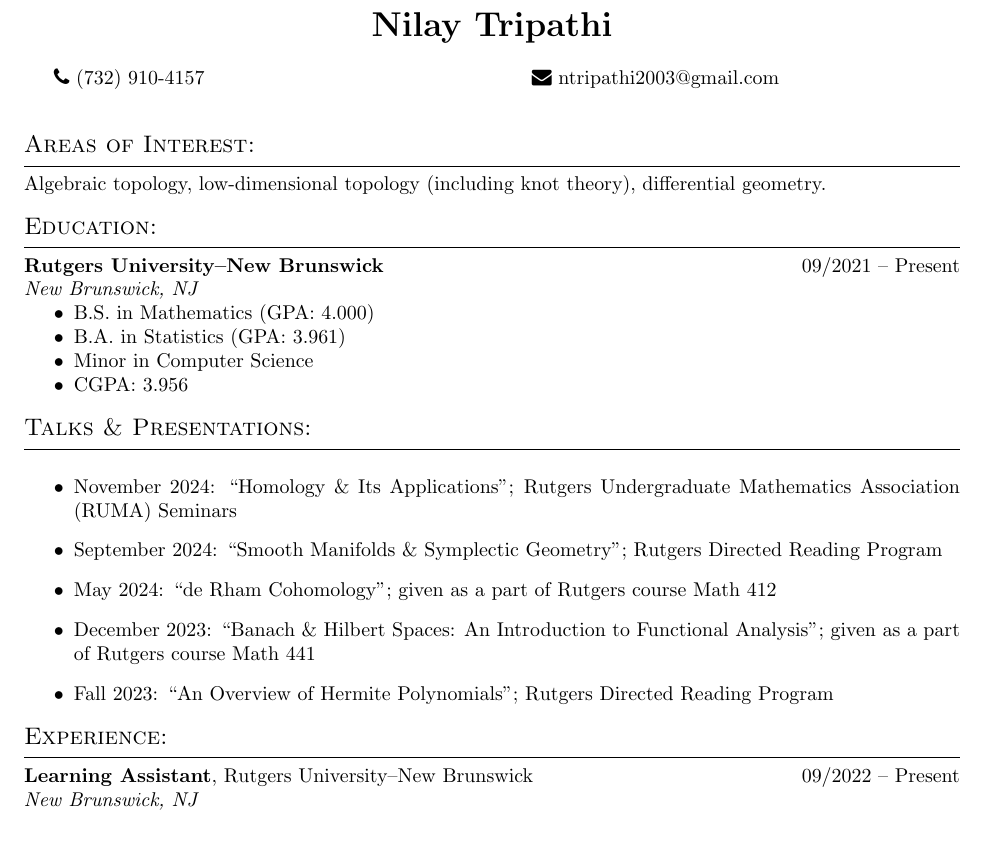
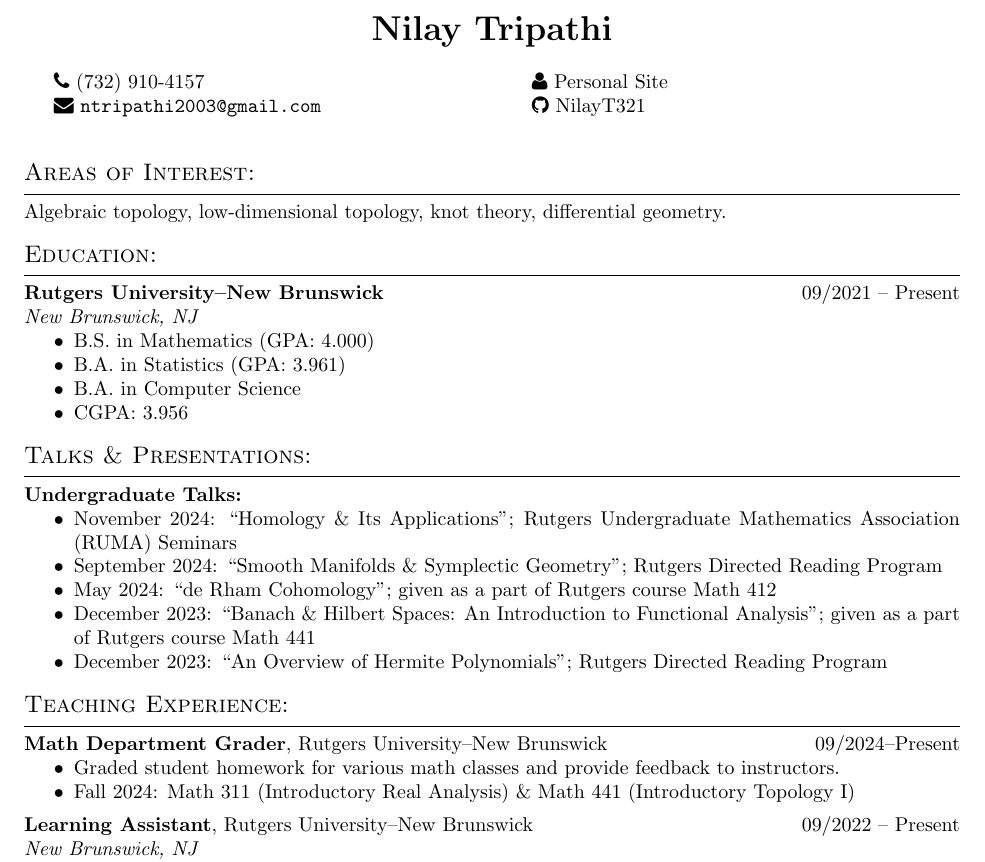
Before and after one commit to NilayT321/cv, a LaTeX CV (cv.tex, which reads resume-format.sty): part of page 1 of 2, cut so that both start at the same text, the shorter picture padded with empty space. Compiled offline with pdfLaTeX.

Commit message:
Update CV

```diff
--- a/cv.tex
+++ b/cv.tex
@@ -10,12 +10,14 @@
 		\begin{multicols}{2}
 				\phone{(732) 910-4157} \par
 				\email{ntripathi2003@gmail.com} \par
+				\website{https://nilayt321.github.io/personal-site/} \par
+				\github{https://github.com/NilayT321}{NilayT321}
 		\end{multicols}
 
 		\vspace{1.0em}
 
 		\ressect{Areas of Interest}
-		\noindent Algebraic topology, low-dimensional topology (including knot theory), differential geometry.
+		\noindent Algebraic topology, low-dimensional topology, knot theory, differential geometry.
 
 		\vspace{1.0em}
 
@@ -25,21 +27,29 @@
 		\begin{itemize}[noitemsep, nolistsep]
 				\item B.S. in Mathematics (GPA: 4.000)
 				\item B.A. in Statistics (GPA: 3.961)
-				\item Minor in Computer Science
+				\item B.A. in Computer Science
 				\item CGPA: 3.956
 		\end{itemize}
 		\vspace{1.0em}
 
 		\ressect{Talks \& Presentations}
-		\begin{itemize}
+		\noindent \textbf{Undergraduate Talks:}
+		\begin{itemize}[noitemsep, nolistsep]
 				\item November 2024: ``Homology \& Its Applications''; Rutgers Undergraduate Mathematics Association (RUMA) Seminars
 				\item September 2024: ``Smooth Manifolds \& Symplectic Geometry''; Rutgers Directed Reading Program
 				\item May 2024: ``de Rham Cohomology''; given as a part of Rutgers course Math 412
 				\item December 2023: ``Banach \& Hilbert Spaces: An Introduction to Functional Analysis''; given as a part of Rutgers course Math 441
-				\item Fall 2023: ``An Overview of Hermite Polynomials''; Rutgers Directed Reading Program
+				\item December 2023: ``An Overview of Hermite Polynomials''; Rutgers Directed Reading Program
 		\end{itemize}
+		\vspace{1.0em}
 
-		\ressect{Experience}
+		\ressect{Teaching Experience}
+		\noindent \textbf{Math Department Grader}, Rutgers University--New Brunswick \hfill 09/2024--Present
+		\begin{itemize}[noitemsep, nolistsep]
+				\item Graded student homework for various math classes and provide feedback to instructors.
+				\item Fall 2024: Math 311 (Introductory Real Analysis) \& Math 441 (Introductory Topology I)
+		\end{itemize}
+		\vspace{0.5em}
 		\noindent \textbf{Learning Assistant}, Rutgers University--New Brunswick \hfill 09/2022 -- Present \par
 		\noindent \textit{New Brunswick, NJ}
 		\begin{itemize}[noitemsep, nolistsep]
--- a/resume-format.sty
+++ b/resume-format.sty
@@ -8,7 +8,7 @@
 \RequirePackage{enumitem}
 \RequirePackage{multicol}
 
-\newcommand{\email}[1]{\faEnvelope\ \href{mailto:#1}{#1}}
+\newcommand{\email}[1]{\faEnvelope\ \href{mailto:#1}{\texttt{#1}}}
 \newcommand{\phone}[1]{\faPhone\ #1}
 \newcommand{\github}[2]{\faGithub\ \href{#1}{#2}}
 \newcommand{\linkedin}[2]{\faLinkedinSquare\ \href{#1}{#2}}
```
Also changed, not shown: cv.pdf, cv.tex (1 more changed lines).
